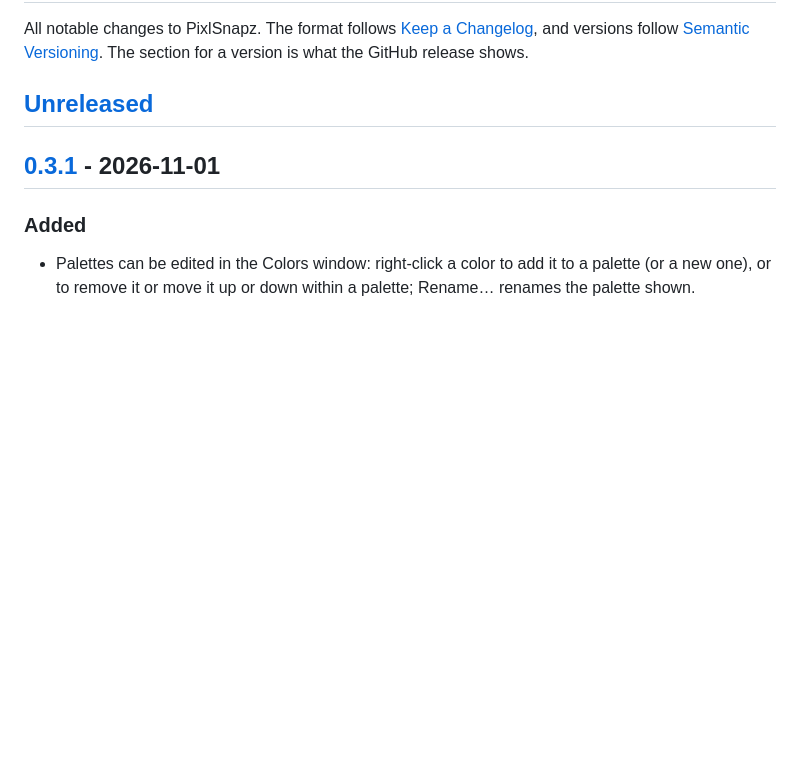
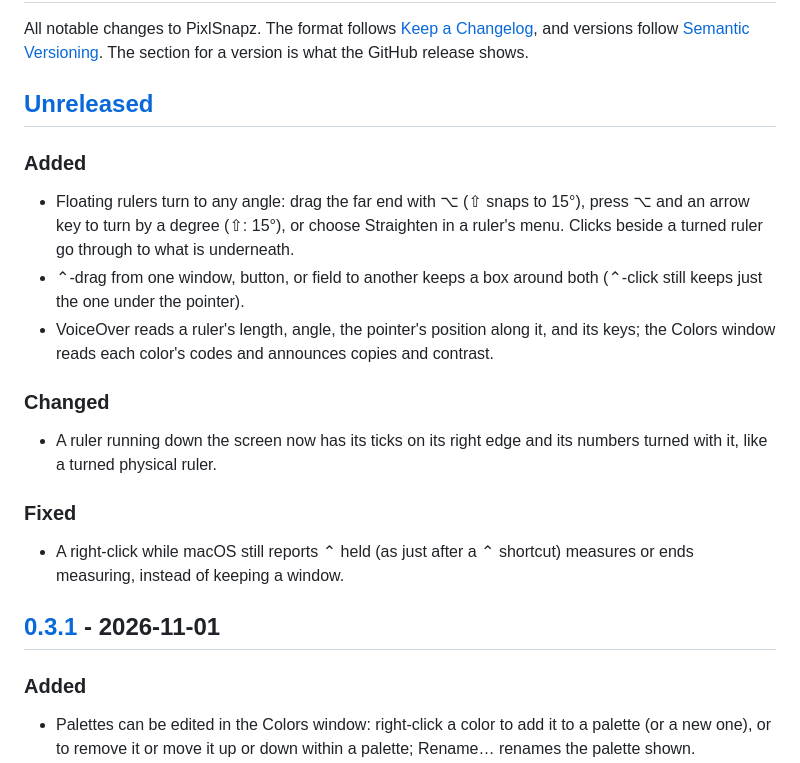
Before and after one commit to houseofmackee/pixlsnapz, a Markdown page: CHANGELOG.md, the part around the change. Drawn GitHub-style; blank space fills up the shorter version.

```diff
--- a/CHANGELOG.md
+++ b/CHANGELOG.md
@@ -6,6 +6,28 @@ All notable changes to PixlSnapz. The format follows
 the GitHub release shows.
 
 ## [Unreleased]
+
+### Added
+
+- Floating rulers turn to any angle: drag the far end with ⌥ (⇧ snaps to
+  15°), press ⌥ and an arrow key to turn by a degree (⇧: 15°), or choose
+  Straighten in a ruler's menu. Clicks beside a turned ruler go through to
+  what is underneath.
+- ⌃-drag from one window, button, or field to another keeps a box around
+  both (⌃-click still keeps just the one under the pointer).
+- VoiceOver reads a ruler's length, angle, the pointer's position along it,
+  and its keys; the Colors window reads each color's codes and announces
+  copies and contrast.
+
+### Changed
+
+- A ruler running down the screen now has its ticks on its right edge and
+  its numbers turned with it, like a turned physical ruler.
+
+### Fixed
+
+- A right-click while macOS still reports ⌃ held (as just after a ⌃
+  shortcut) measures or ends measuring, instead of keeping a window.
 
 ## [0.3.1] - 2026-11-01
 
```
Also changed, not shown: README.md (+4 -4 lines), docs/screenshots/rulers.png, 12 other files.
